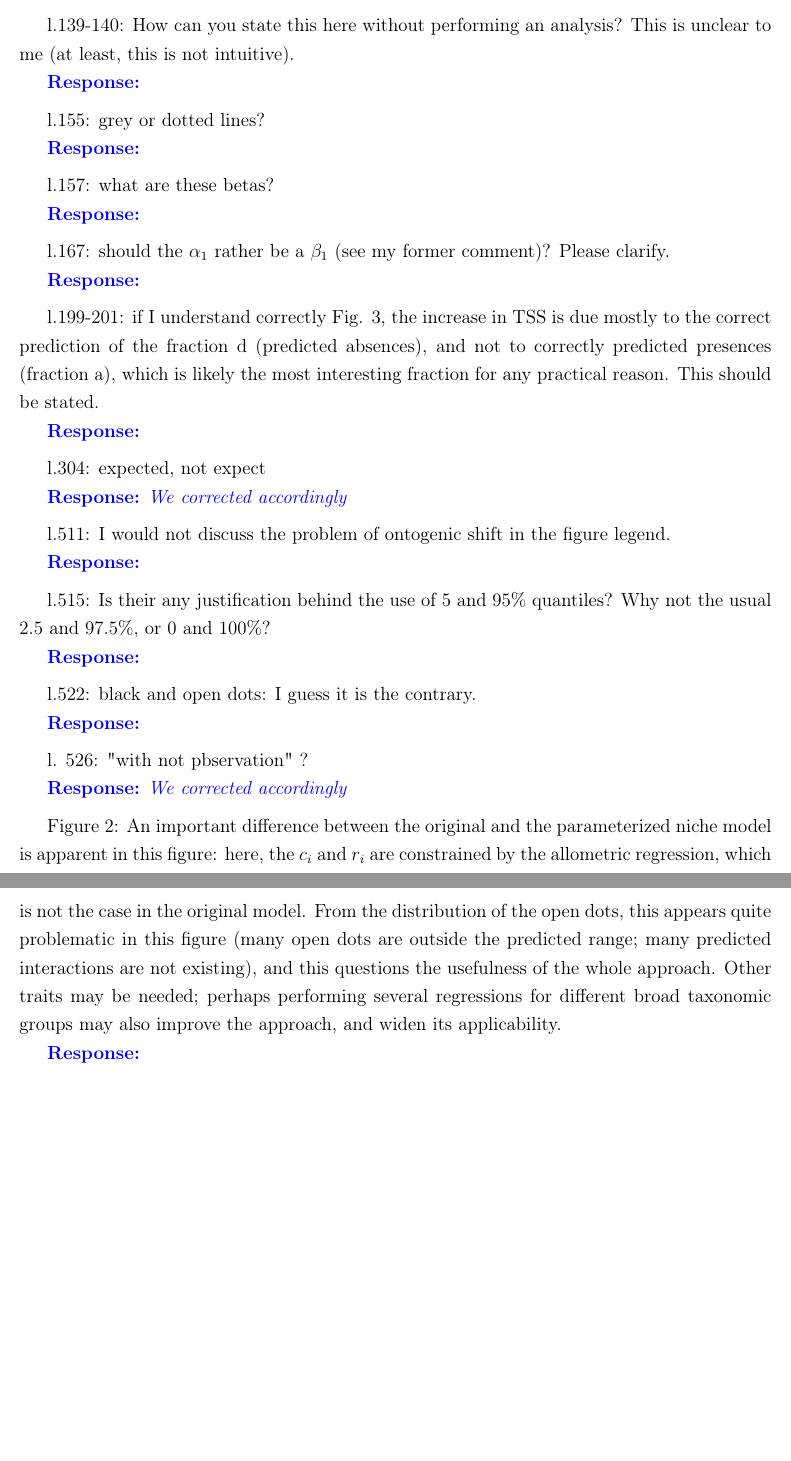
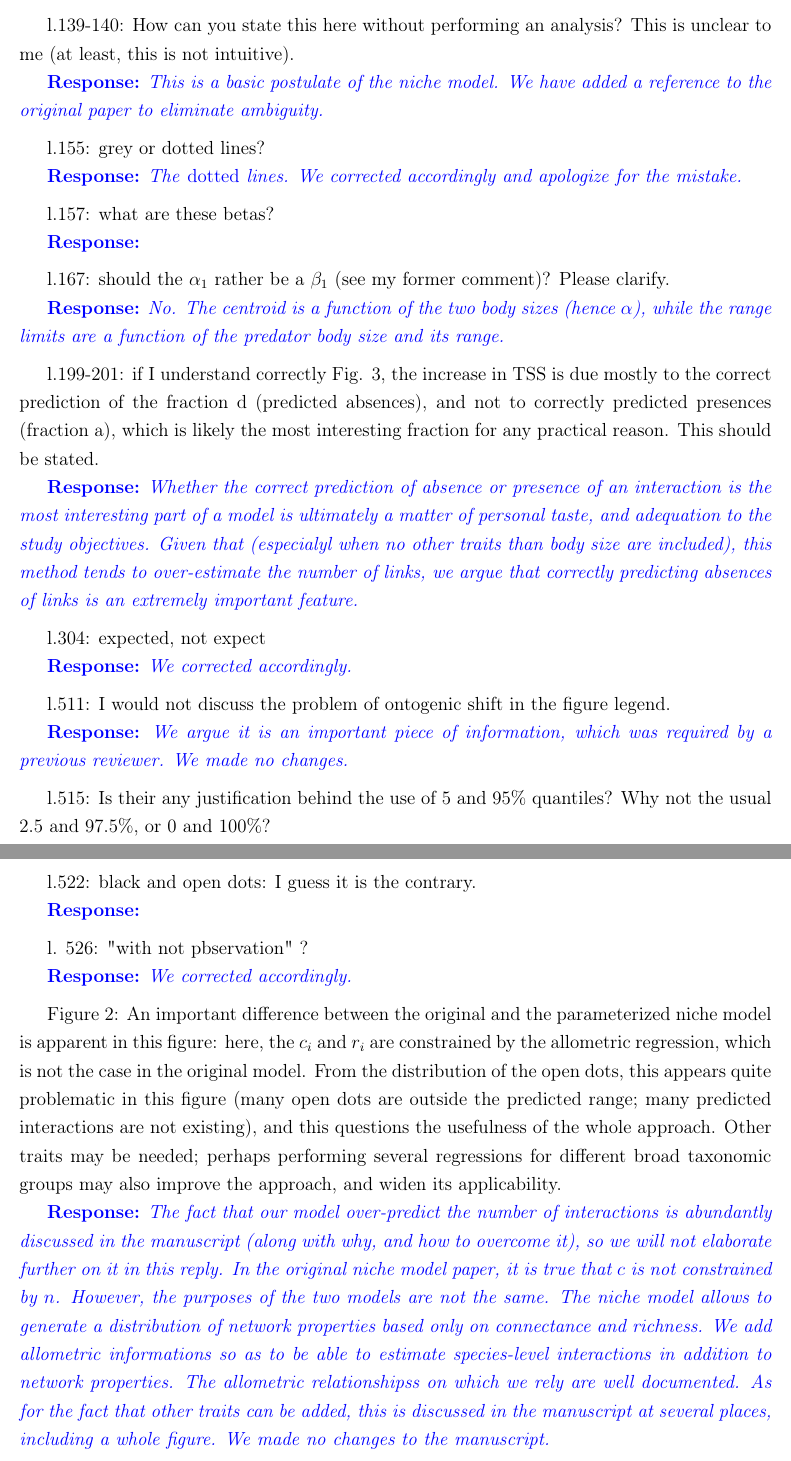
Before and after one commit to DominiqueGravel/ms_niche_allometric, a LaTeX document (replies.tex): two parts of pages 4 and 5 of 5, joined at a grey line, cut so that both start at the same text, the shorter picture padded with empty space. Compiled offline with pdfLaTeX.

Commit message:
Ref 3, last replies

```diff
--- a/replies.tex
+++ b/replies.tex
@@ -190,12 +190,15 @@ the title?)
 performing an analysis? This is unclear to me (at least, this is not intuitive).
 
 
-\textcolor{blue}{\textbf{Response:}} \textit{\textcolor{blue}{}}
+\textcolor{blue}{\textbf{Response:}} \textit{\textcolor{blue}{This is a basic
+postulate of the niche model. We have added a reference to the original paper to
+eliminate ambiguity.}}
 
 %---------------%
 \medskip l.155: grey or dotted lines?
 
-\textcolor{blue}{\textbf{Response:}} \textit{\textcolor{blue}{}}
+\textcolor{blue}{\textbf{Response:}} \textit{\textcolor{blue}{The
+  \emph{dotted} lines. We corrected accordingly and apologize for the mistake.}}
 
 %---------------%
 \medskip l.157: what are these betas?
@@ -207,7 +210,9 @@ performing an analysis? This is unclear to me (at least, this is not intuitive).
 (see my former comment)? Please clarify.
 
 
-\textcolor{blue}{\textbf{Response:}} \textit{\textcolor{blue}{}}
+\textcolor{blue}{\textbf{Response:}} \textit{\textcolor{blue}{No. The centroid
+is a function of the two body sizes (hence $\alpha$), while the range limits are
+a function of the predator body size and its range.}}
 
 %---------------%
 \medskip l.199-201: if I understand correctly Fig. 3, the
@@ -216,18 +221,27 @@ increase in TSS is due mostly to the correct prediction of the fraction d
 which is likely the most interesting fraction for any practical reason. This
 should be stated.
 
-\textcolor{blue}{\textbf{Response:}} \textit{\textcolor{blue}{}}
+\textcolor{blue}{\textbf{Response:}} \textit{\textcolor{blue}{Whether the
+correct prediction of absence or presence of an interaction is the most
+interesting part of a model is ultimately a matter of personal taste, and
+adequation to the study objectives. Given that (especialyl when no other traits
+than body size are included), this method tends to over-estimate the number of
+links, we argue that correctly predicting absences of links is an extremely
+important feature.}}
 
 %---------------%
 \medskip l.304: expected, not expect
 
-\textcolor{blue}{\textbf{Response:}} \textit{\textcolor{blue}{We corrected accordingly}}
+\textcolor{blue}{\textbf{Response:}} \textit{\textcolor{blue}{We corrected
+accordingly.}}
 
 %---------------%
 \medskip l.511: I would not discuss the problem of ontogenic
 shift in the figure legend.
 
-\textcolor{blue}{\textbf{Response:}} \textit{\textcolor{blue}{}}
+\textcolor{blue}{\textbf{Response:}} \textit{\textcolor{blue}{We argue it is an
+important piece of information, which was required by a previous reviewer. We
+made no changes.}}
 
 %---------------%
 \medskip l.515: Is their any justification behind the use of 5
@@ -257,10 +272,18 @@ usefulness of the whole approach. Other traits may be needed; perhaps performing
 several regressions for different broad taxonomic groups may also improve the
 approach, and widen its applicability.
 
-\textcolor{blue}{\textbf{Response:}} \textit{\textcolor{blue}{}}
-
-
-
+\textcolor{blue}{\textbf{Response:}} \textit{\textcolor{blue}{The fact that our
+model over-predict the number of interactions is abundantly discussed in the
+manuscript (along with why, and how to overcome it), so we will not elaborate
+further on it in this reply. In the original niche model paper, it is true
+that $c$ is not constrained by $n$. However, the purposes of the two models are
+not the same. The niche model allows to generate a distribution of network
+properties based only on connectance and richness. We add allometric
+informations so as to be able to estimate species-level interactions in addition
+to network properties. The allometric relationshipss on which we rely are well
+documented. As for the fact that other traits can be added, this is discussed in
+the manuscript at several places, including a whole figure. We made no changes
+to the manuscript.}}
 
 \end{onehalfspacing}
 
```
Also changed, not shown: ms_V3.tex (+46 -8 lines), replies.tex (3 more changed lines).
